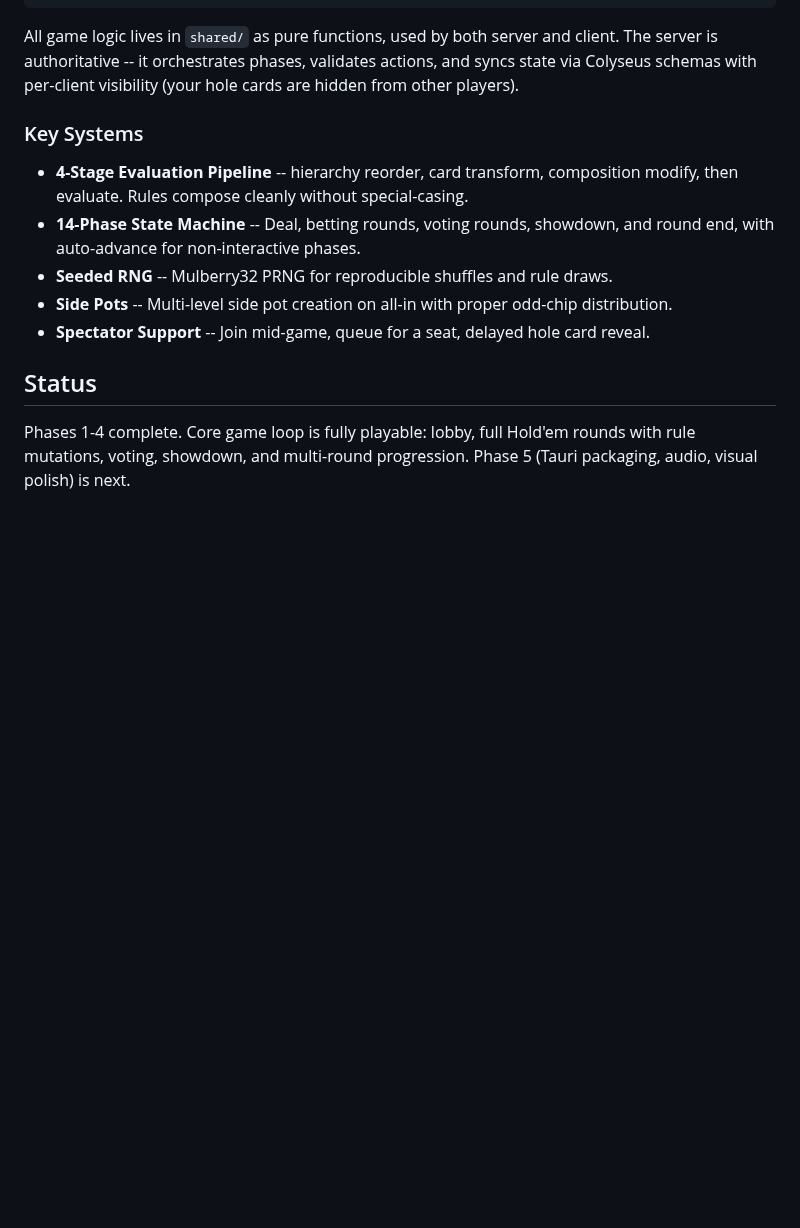
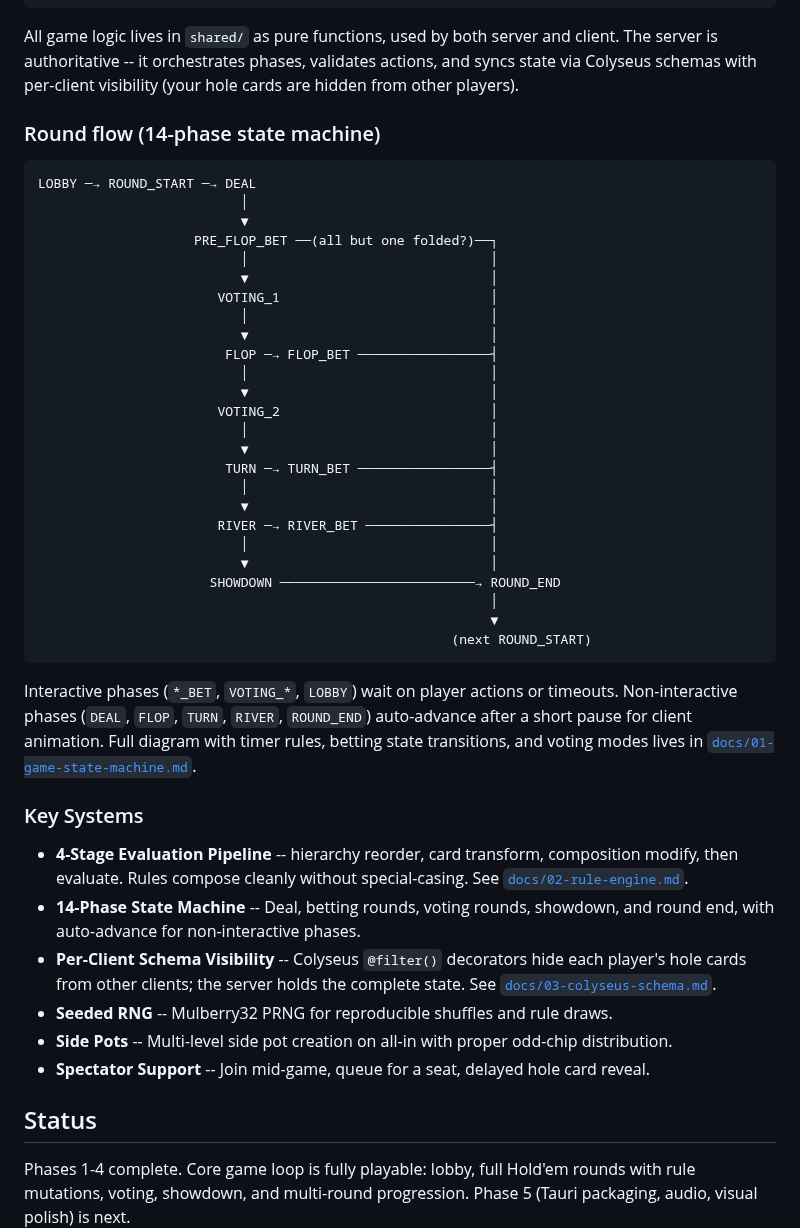
Before and after one commit to Maliik-B/RogueEr, a Markdown page: README.md, the part around one of its changes. Rendered like a GitHub page; blank space fills up the shorter version.

````diff
--- a/README.md
+++ b/README.md
@@ -31,10 +39,43 @@ packages/
 
 All game logic lives in `shared/` as pure functions, used by both server and client. The server is authoritative -- it orchestrates phases, validates actions, and syncs state via Colyseus schemas with per-client visibility (your hole cards are hidden from other players).
 
+### Round flow (14-phase state machine)
+
+```
+LOBBY ─→ ROUND_START ─→ DEAL
+                          │
+                          ▼
+                    PRE_FLOP_BET ──(all but one folded?)──┐
+                          │                               │
+                          ▼                               │
+                       VOTING_1                           │
+                          │                               │
+                          ▼                               │
+                        FLOP ─→ FLOP_BET ─────────────────┤
+                          │                               │
+                          ▼                               │
+                       VOTING_2                           │
+                          │                               │
+                          ▼                               │
+                        TURN ─→ TURN_BET ─────────────────┤
+                          │                               │
+                          ▼                               │
+                       RIVER ─→ RIVER_BET ────────────────┤
+                          │                               │
+                          ▼                               │
+                      SHOWDOWN ─────────────────────────→ ROUND_END
+                                                          │
+                                                          ▼
+                                                     (next ROUND_START)
+```
+
+Interactive phases (`*_BET`, `VOTING_*`, `LOBBY`) wait on player actions or timeouts. Non-interactive phases (`DEAL`, `FLOP`, `TURN`, `RIVER`, `ROUND_END`) auto-advance after a short pause for client animation. Full diagram with timer rules, betting state transitions, and voting modes lives in [`docs/01-game-state-machine.md`](docs/01-game-state-machine.md).
+
 ### Key Systems
 
-- **4-Stage Evaluation Pipeline** -- hierarchy reorder, card transform, composition modify, then evaluate. Rules compose cleanly without special-casing.
+- **4-Stage Evaluation Pipeline** -- hierarchy reorder, card transform, composition modify, then evaluate. Rules compose cleanly without special-casing. See [`docs/02-rule-engine.md`](docs/02-rule-engine.md).
 - **14-Phase State Machine** -- Deal, betting rounds, voting rounds, showdown, and round end, with auto-advance for non-interactive phases.
+- **Per-Client Schema Visibility** -- Colyseus `@filter()` decorators hide each player's hole cards from other clients; the server holds the complete state. See [`docs/03-colyseus-schema.md`](docs/03-colyseus-schema.md).
 - **Seeded RNG** -- Mulberry32 PRNG for reproducible shuffles and rule draws.
 - **Side Pots** -- Multi-level side pot creation on all-in with proper odd-chip distribution.
 - **Spectator Support** -- Join mid-game, queue for a seat, delayed hole card reveal.
````
Also changed, not shown: other parts of README.md (+8 -0 lines), screenshots/lobby.png (added).
